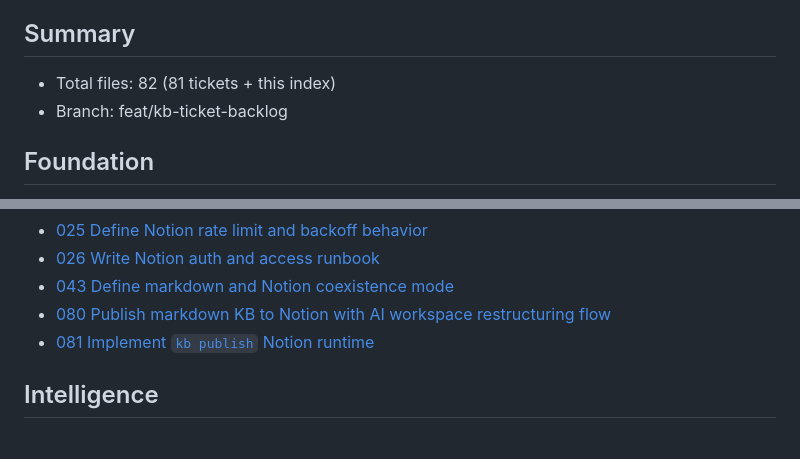
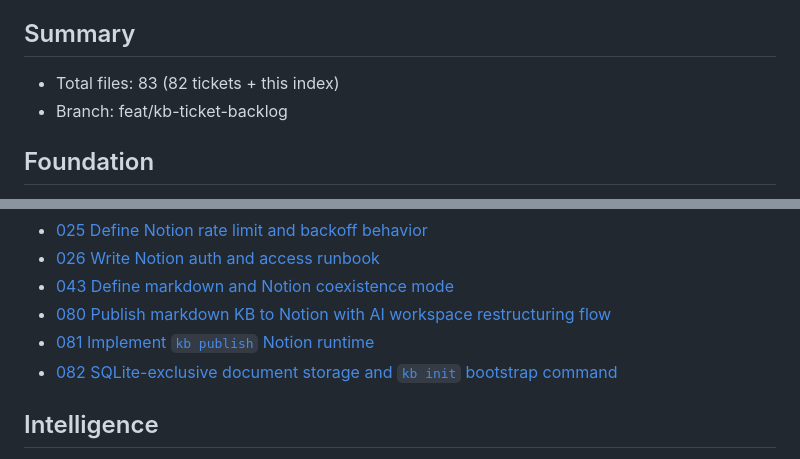
Before and after one commit to rosenjcb/kb, a Markdown page: tickets/linear/_index.md, 2 parts joined by grey strips. Rendered like a GitHub page.

```diff
--- a/tickets/linear/_index.md
+++ b/tickets/linear/_index.md
@@ -13,7 +13,7 @@ This folder contains discrete ticket drafts as one markdown file per ticket.
 
 ## Summary
 
-- Total files: 82 (81 tickets + this index)
+- Total files: 83 (82 tickets + this index)
 - Branch: feat/kb-ticket-backlog
 
 ## Foundation
@@ -77,6 +77,7 @@ This folder contains discrete ticket drafts as one markdown file per ticket.
 - [043 Define markdown and Notion coexistence mode](tickets/linear/043-notion-markdown-coexistence-mode.md)
 - [080 Publish markdown KB to Notion with AI workspace restructuring flow](tickets/linear/080-publish-markdown-kb-to-notion-with-ai-restructure-flow.md)
 - [081 Implement `kb publish` Notion runtime](tickets/linear/081-implement-kb-publish-notion-runtime.md)
+- [082 SQLite-exclusive document storage and `kb init` bootstrap command](tickets/linear/082-sqlite-exclusive-storage-and-kb-init-command.md)
 
 ## Intelligence
 
```
Also changed, not shown: tickets/linear/082-sqlite-exclusive-storage-and-kb-init-command.md (added, +322 -0 lines).
